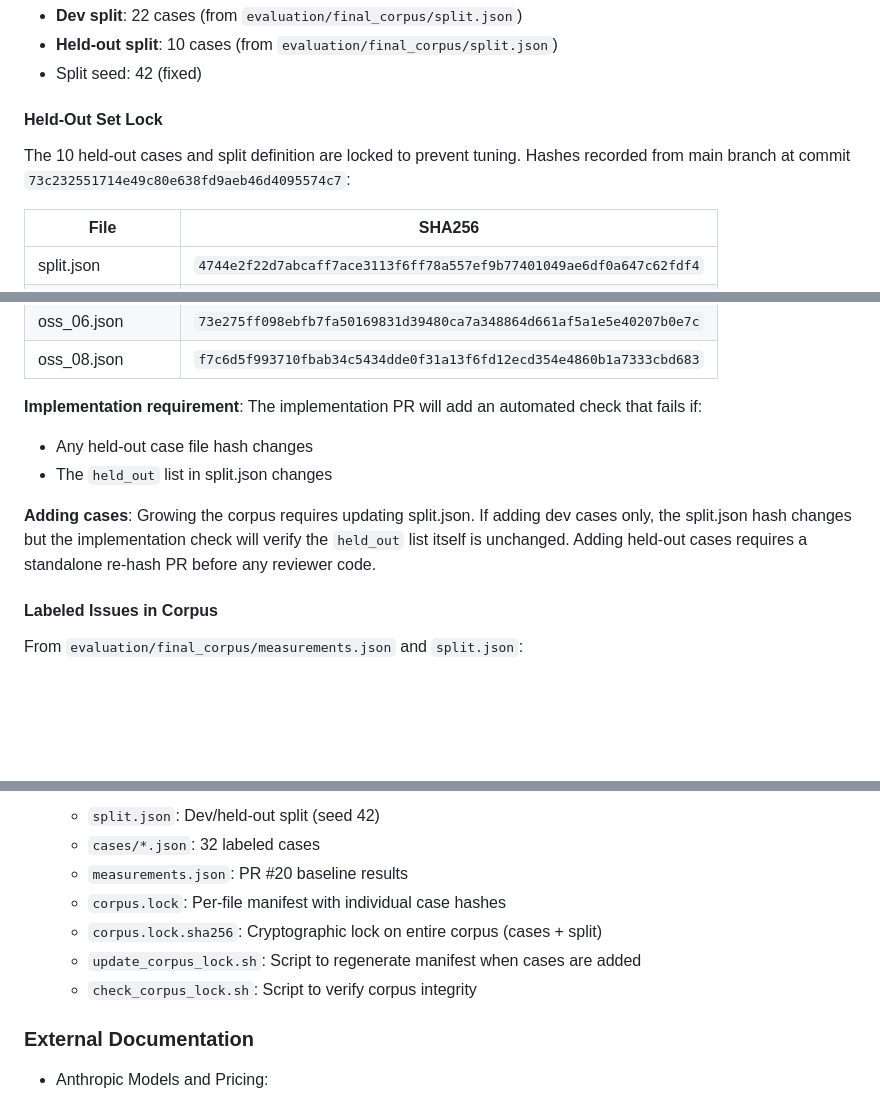
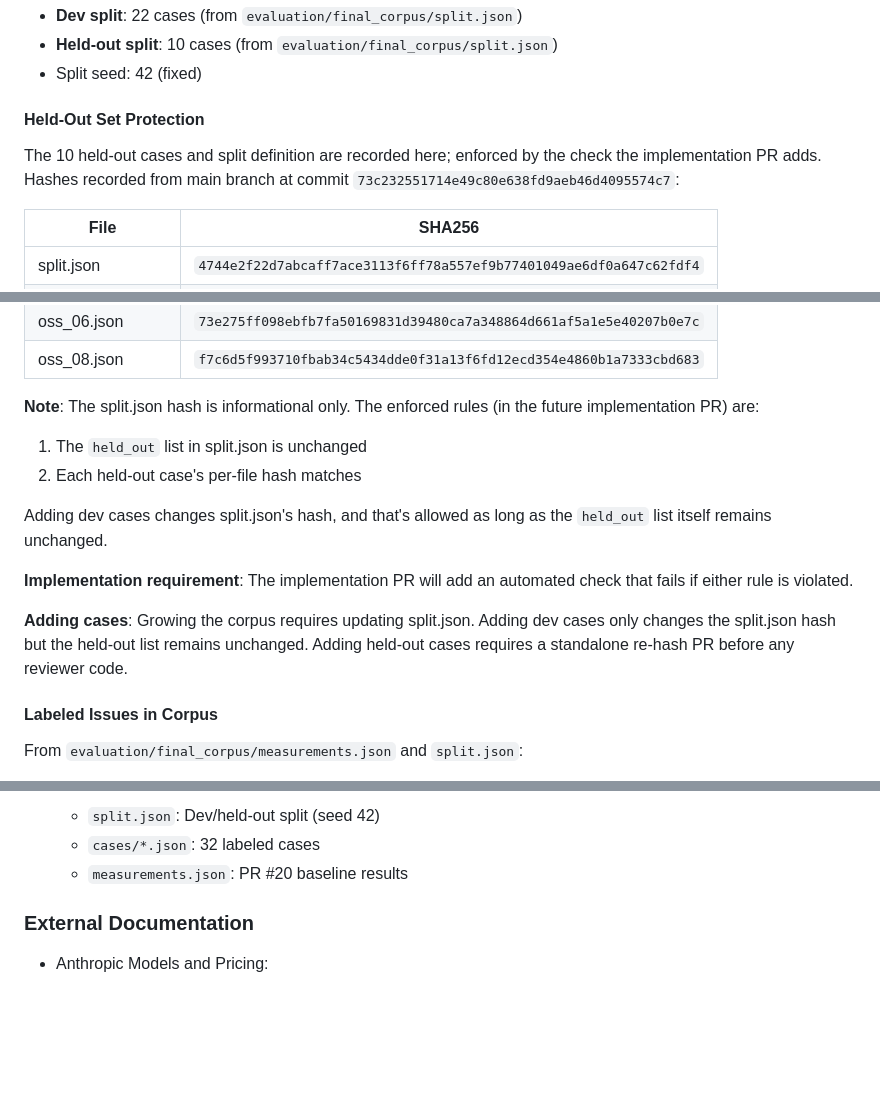
Before and after one commit to blazickjp/prompt-skill-linter, a Markdown page: docs/design/model-based-reviewer.md, 3 parts joined by grey strips. GitHub-like rendering; blank space fills up the shorter version.

Commit message:
Refine design doc: clarify enforcement mechanism and remove non-existent file references
- Replace 'locked' language with 'recorded here; enforced by check'
- Remove references to non-existent corpus.lock files and scripts
- Clarify split.json hash is informational; enforcement is list + per-file hashes
- Change OpenAI wording to 'configured OpenAI model'
- State held-out IDs listed for hashing but contents/labels not disclosed

```diff
--- a/docs/design/model-based-reviewer.md
+++ b/docs/design/model-based-reviewer.md
@@ -347,9 +347,9 @@ Use the existing 32-case corpus from merged PR #20 located at `evaluation/final_
 - **Held-out split**: 10 cases (from `evaluation/final_corpus/split.json`)
 - Split seed: 42 (fixed)
 
-#### Held-Out Set Lock
+#### Held-Out Set Protection
 
-The 10 held-out cases and split definition are locked to prevent tuning. Hashes recorded from main branch at commit `73c232551714e49c80e638fd9aeb46d4095574c7`:
+The 10 held-out cases and split definition are recorded here; enforced by the check the implementation PR adds. Hashes recorded from main branch at commit `73c232551714e49c80e638fd9aeb46d4095574c7`:
 
 | File | SHA256 |
 |------|--------|
@@ -365,11 +365,15 @@ The 10 held-out cases and split definition are locked to prevent tuning. Hashes
 | oss_06.json | `73e275ff098ebfb7fa50169831d39480ca7a348864d661af5a1e5e40207b0e7c` |
 | oss_08.json | `f7c6d5f993710fbab34c5434dde0f31a13f6fd12ecd354e4860b1a7333cbd683` |
 
-**Implementation requirement**: The implementation PR will add an automated check that fails if:
-- Any held-out case file hash changes
-- The `held_out` list in split.json changes
+**Note**: The split.json hash is informational only. The enforced rules (in the future implementation PR) are:
+1. The `held_out` list in split.json is unchanged
+2. Each held-out case's per-file hash matches
 
-**Adding cases**: Growing the corpus requires updating split.json. If adding dev cases only, the split.json hash changes but the implementation check will verify the `held_out` list itself is unchanged. Adding held-out cases requires a standalone re-hash PR before any reviewer code.
+Adding dev cases changes split.json's hash, and that's allowed as long as the `held_out` list itself remains unchanged.
+
+**Implementation requirement**: The implementation PR will add an automated check that fails if either rule is violated.
+
+**Adding cases**: Growing the corpus requires updating split.json. Adding dev cases only changes the split.json hash but the held-out list remains unchanged. Adding held-out cases requires a standalone re-hash PR before any reviewer code.
 
 #### Labeled Issues in Corpus
 
@@ -791,10 +795,6 @@ All factual claims below cite real paths or verified URLs:
   - `split.json`: Dev/held-out split (seed 42)
   - `cases/*.json`: 32 labeled cases
   - `measurements.json`: PR #20 baseline results
-  - `corpus.lock`: Per-file manifest with individual case hashes
-  - `corpus.lock.sha256`: Cryptographic lock on entire corpus (cases + split)
-  - `update_corpus_lock.sh`: Script to regenerate manifest when cases are added
-  - `check_corpus_lock.sh`: Script to verify corpus integrity
 
 ### External Documentation
 
```
Also changed, not shown: other parts of docs/design/model-based-reviewer.md (+2 -2 lines).
